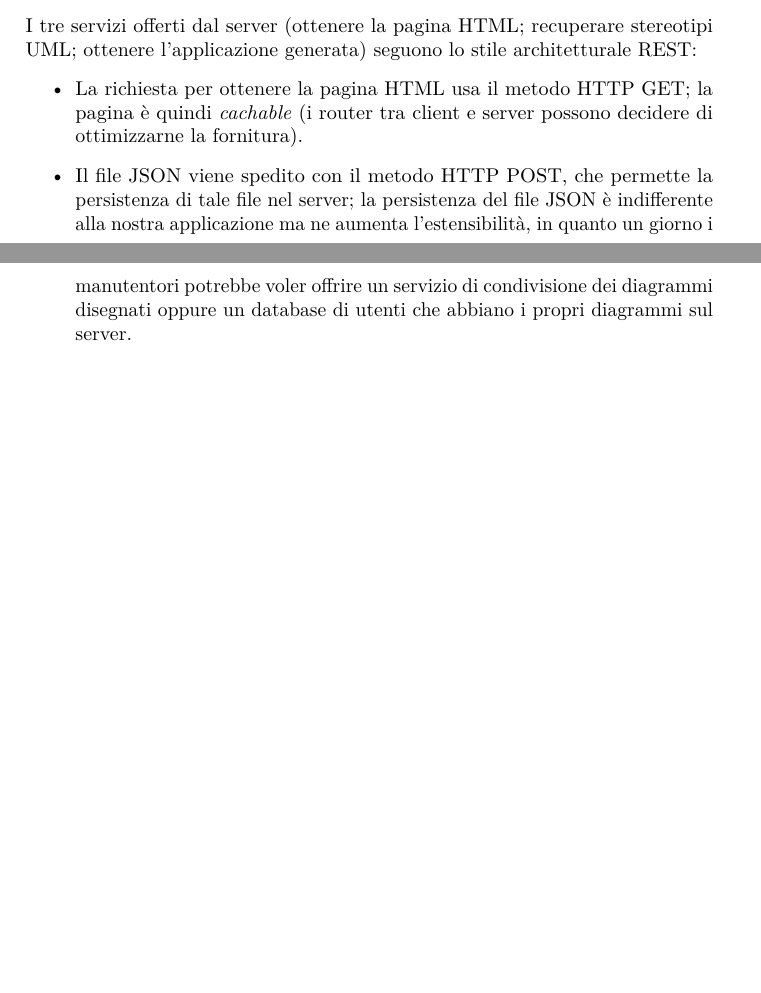
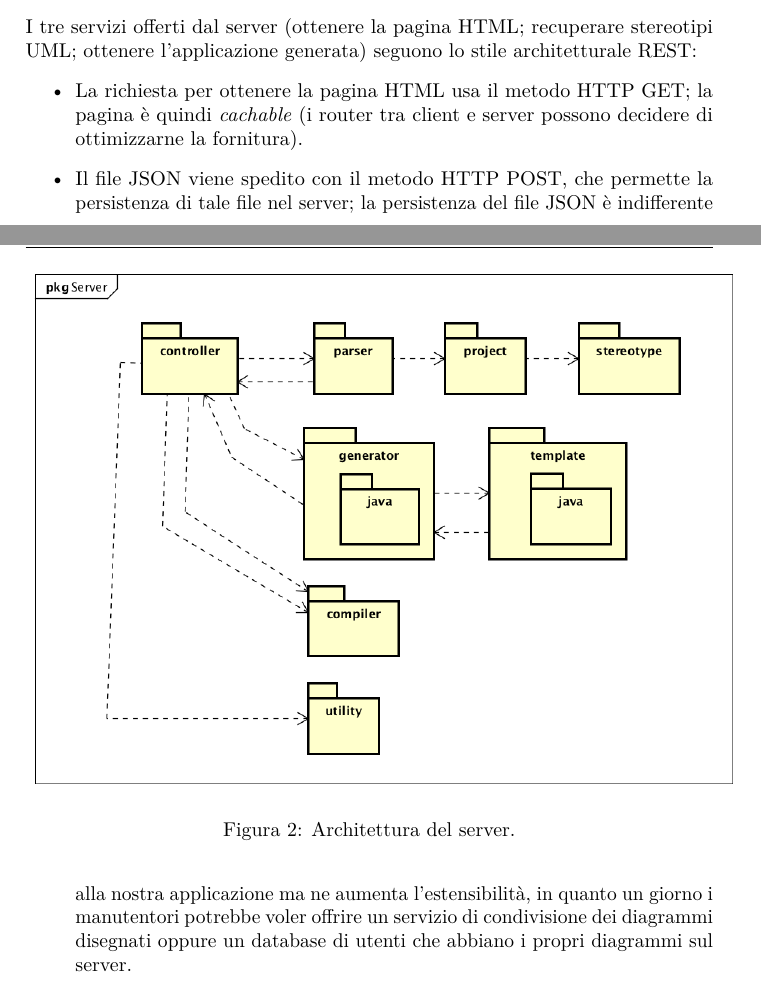
Before and after one commit to hivex-unipd/swedesigner-doc, a LaTeX document (doc/Esterni/Specifica_tecnica/Specifica_tecnica_0_0_1.tex, which reads doc/Esterni/Specifica_tecnica/tex/arch.tex): two parts of pages 15 and 16 of 62 before the commit and two parts of pages 15 and 16 of 63 after it, joined at a grey line, cut so that both start at the same text, the shorter picture padded with empty space. Compiled offline with pdfLaTeX.

Commit message:
export diagrammi

```diff
--- a/doc/Esterni/Specifica_tecnica/tex/arch.tex
+++ b/doc/Esterni/Specifica_tecnica/tex/arch.tex
@@ -107,10 +107,10 @@ Il secondo e il terzo servizio, invece, sono un programma Java che genera due \e
 \end{itemize}
 
 % >>> RICORDARSI DEL DIAGR. DEI PACKAGE DEL SERVER (diag. 7)
-% \begin{figure} \label{fig:server_pkg}
-% 	\includegraphics[scale=0.5]{img/server_pkg}
-%	\caption{Architettura del server.}
-% \end{figure}
+\begin{figure} \label{fig:server_pkg}
+	\includegraphics[scale=0.5]{img/server_pkg}
+	\caption{Architettura del server.}
+\end{figure}
 
 
 
```
Also changed, not shown: doc/Esterni/Specifica_tecnica/img/client_cellTypes.png (added), doc/Esterni/Specifica_tecnica/img/client_utility.png (added), doc/Esterni/Specifica_tecnica/img/server_compiler.png (added), doc/Esterni/Specifica_tecnica/img/server_controller.png (added), doc/Esterni/Specifica_tecnica/img/server_generator.png (added), doc/Esterni/Specifica_tecnica/img/server_parser.png (added), doc/Esterni/Specifica_tecnica/img/server_pkg.png (added), doc/Esterni/Specifica_tecnica/img/server_project.png (added), doc/Esterni/Specifica_tecnica/img/server_template.png (added), doc/Esterni/Specifica_tecnica/img/server_utility.png (added), 2 other files.
